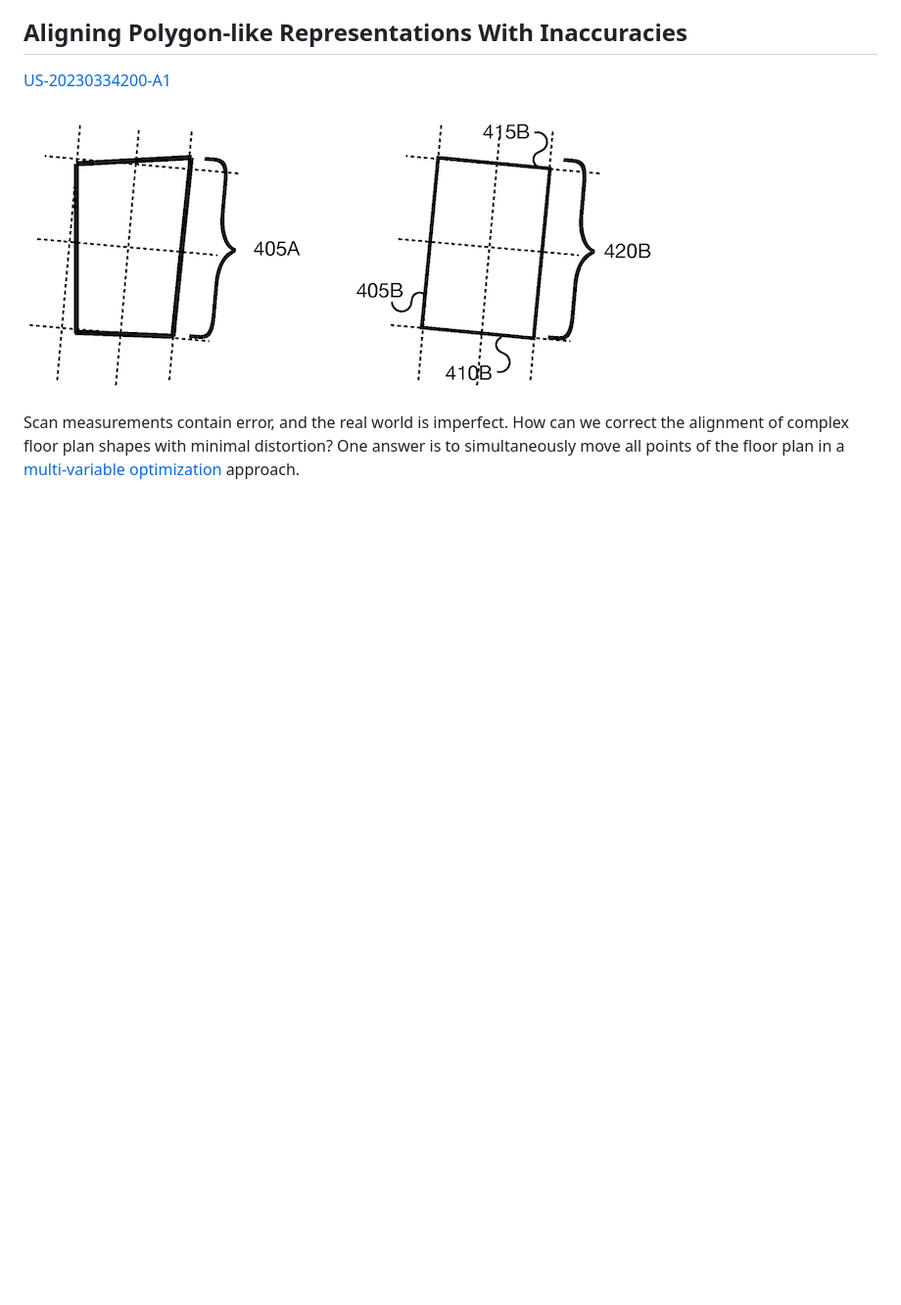
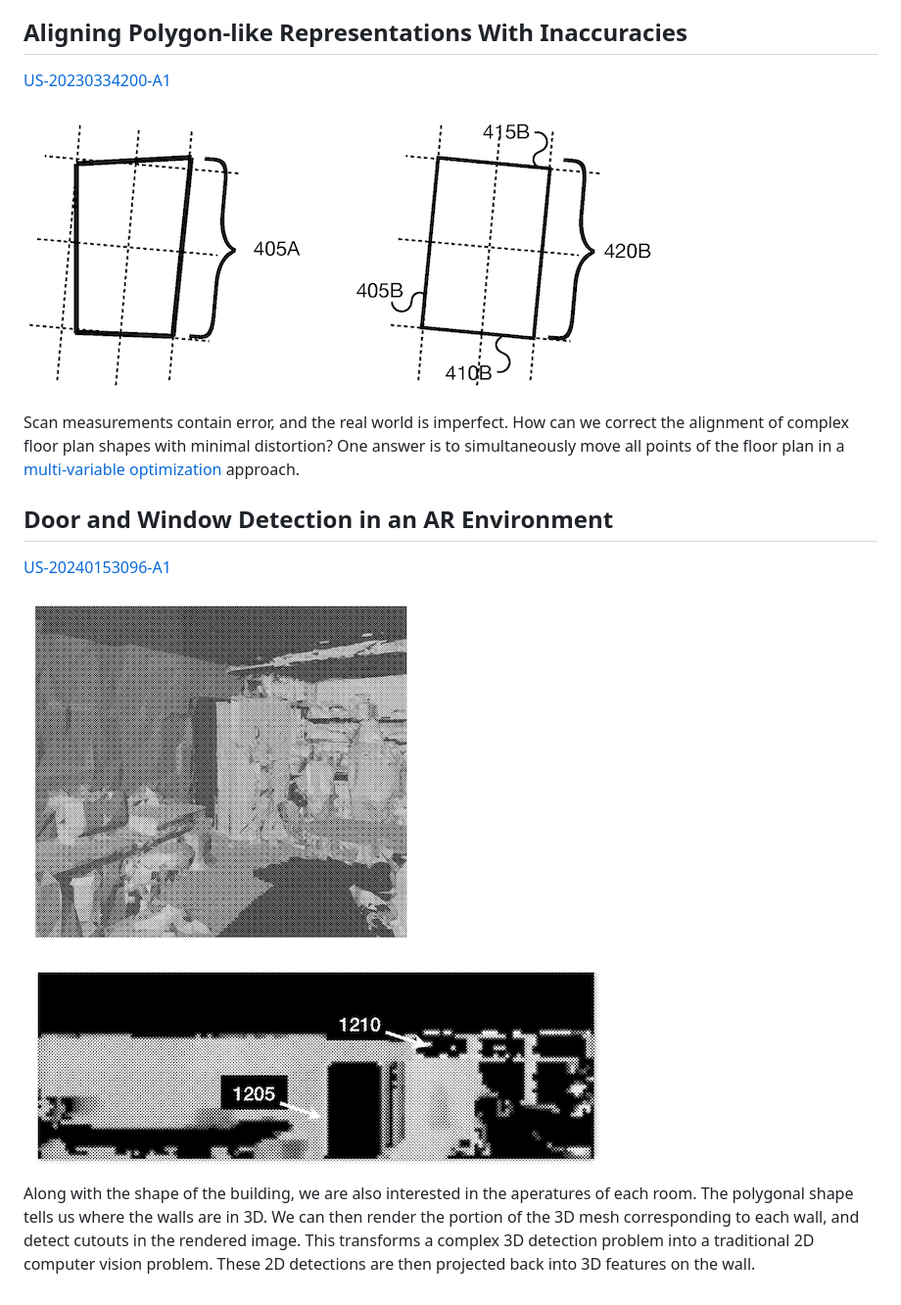
Before and after one commit to justinmeiners/justinmeiners.github.io, a Markdown page: floorplan-scanning/README.md, the part around one of its changes. Shown at 98% size. Drawn GitHub-style; pictures changed too: floorplan-scanning/wall-2d.png (added), floorplan-scanning/wall-3d.png (added); blank space fills up the shorter version.

```diff
--- a/floorplan-scanning/README.md
+++ b/floorplan-scanning/README.md
@@ -34,3 +45,17 @@ It turns out, doing this perfectly is likely NP-complete, but this proper unders
 Scan measurements contain error, and the real world is imperfect.
 How can we correct the alignment of complex floor plan shapes with minimal distortion?
 One answer is to simultaneously move all points of the floor plan in a [multi-variable optimization](/why-train-when-you-can-optimize/) approach.
+
+## Door and Window Detection in an AR Environment
+
+[US-20240153096-A1](https://ppubs.uspto.gov/dirsearch-public/print/downloadPdf/20240153096)
+
+![wall 3D](wall-3d.png)
+
+![wall 2D](wall-2d.png)
+
+Along with the shape of the building, we are also interested in the aperatures of each room.
+The polygonal shape tells us where the walls are in 3D.
+We can then render the  portion of the 3D mesh corresponding to each wall, and detect cutouts in the rendered image.
+This transforms a complex 3D detection problem into a traditional 2D computer vision problem.
+These 2D detections are then projected back into 3D features on the wall.
```
Also changed, not shown: other parts of floorplan-scanning/README.md (+11 -0 lines), floorplan-scanning/animation.png (added), 2 other files.
